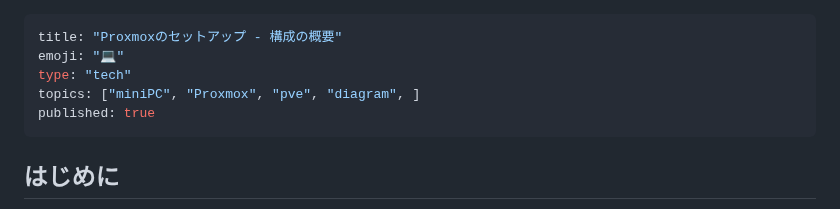
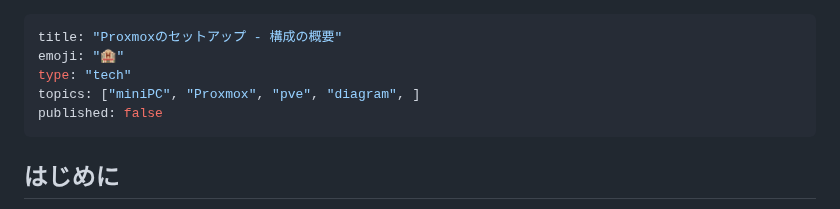
Before and after one commit to atsushifx/zenn-dev, a Markdown page: articles/dev-proxmox-setup-overview.md, the part around the change. Drawn GitHub-style.

```diff
--- a/articles/dev-proxmox-setup-overview.md
+++ b/articles/dev-proxmox-setup-overview.md
@@ -1,9 +1,9 @@
 ---
 title: "Proxmoxのセットアップ - 構成の概要"
-emoji: "💻"
+emoji: "🏨"
 type: "tech"
 topics: ["miniPC", "Proxmox", "pve", "diagram", ]
-published: true
+published: false
 ---
 
 ## はじめに
```
Also changed, not shown: articles/dev-proxmox-create-installusb.md (added, +97 -0 lines), images/articles/proxmox-setup/ss-proxmox-download.png (added), images/articles/proxmox-setup/ss-proxmox-installer-boot.png (added), images/articles/proxmox-setup/ss-rufus-dialog1.png (added), images/articles/proxmox-setup/ss-rufus-isoset.png (added), images/articles/proxmox-setup/ss-rufus-start.png (added), images/articles/proxmox-setup/ss-rufus-writing.png (added).
